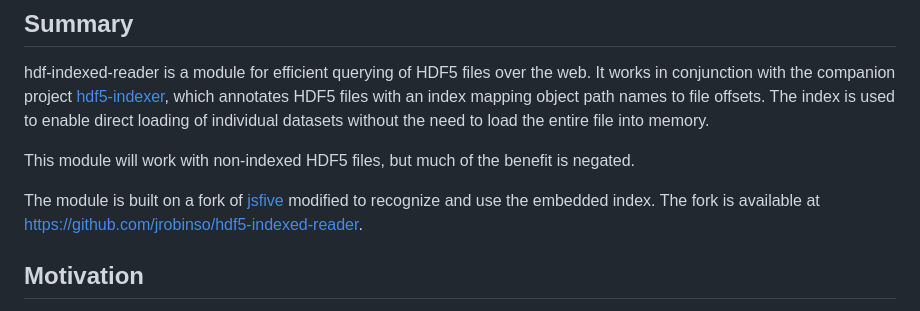
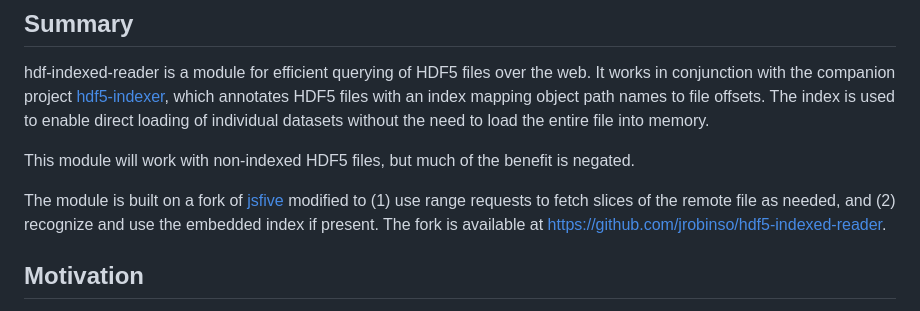
Before and after one commit to jrobinso/hdf5-indexed-reader, a Markdown page: README.md, the part around the change. Drawn GitHub-style.

```diff
--- a/README.md
+++ b/README.md
@@ -10,7 +10,7 @@ direct loading of individual datasets without the need to load the entire file i
 This module will work with non-indexed HDF5 files, but much of the benefit is negated.
 
 The module is built on a fork of [jsfive](https://github.com/usnistgov/jsfive)
-modified to recognize and use the  embedded index.  The fork is available at
+modified to (1) use range requests to fetch slices of the remote file as needed, and (2) recognize and use the  embedded index if present.  The fork is available at
 https://github.com/jrobinso/hdf5-indexed-reader.
 
 ## Motivation
```
